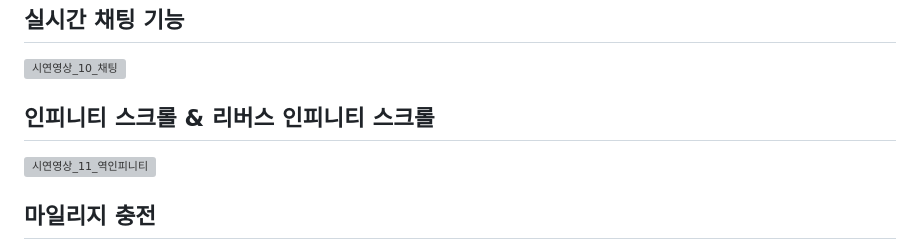
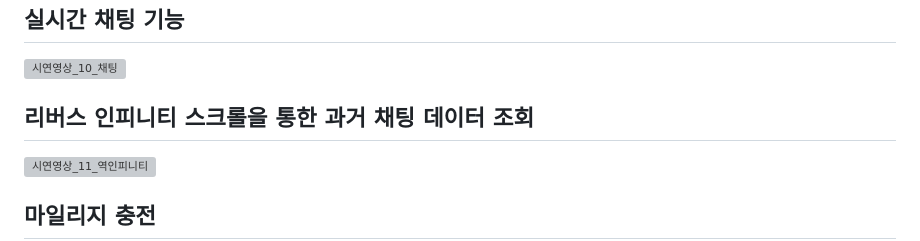
Before and after one commit to narang-trip/frontend, a Markdown page: README.md, the part around the change. Drawn GitHub-style; grey boxes are pictures that could not be loaded.

```diff
--- a/README.md
+++ b/README.md
@@ -155,7 +155,7 @@
 
 ![시연영상_10_채팅](./assets/시연영상_10_채팅.gif)
 
-## 인피니티 스크롤 & 리버스 인피니티 스크롤
+## 리버스 인피니티 스크롤을 통한 과거 채팅 데이터 조회
 
 ![시연영상_11_역인피니티](./assets/시연영상_11_역인피니티.gif)
 
```
